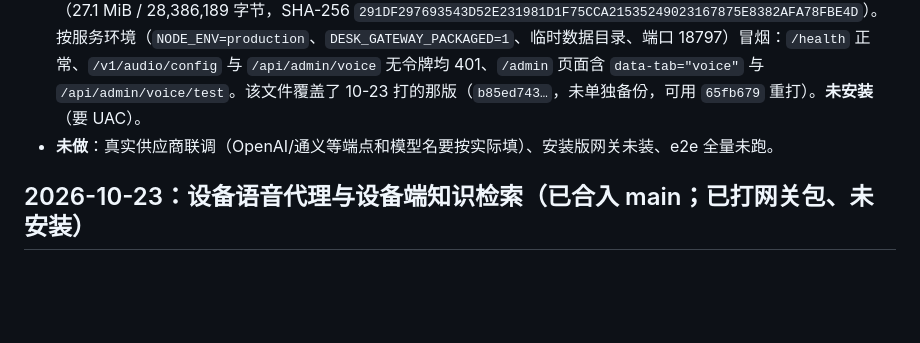
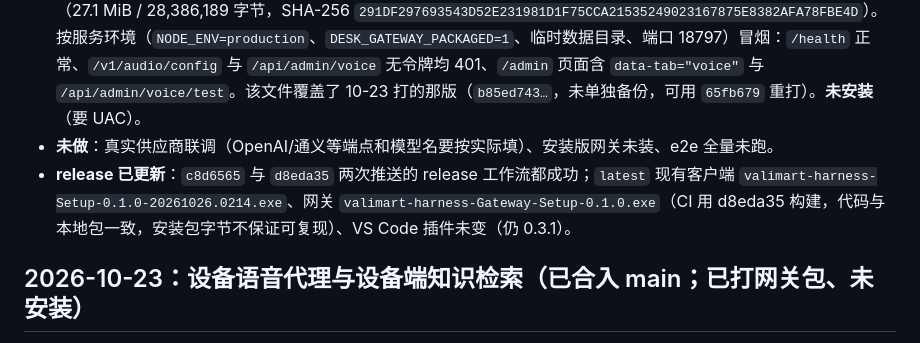
Before and after one commit to ethanfly/valimart-harness, a Markdown page: docs/HANDOFF.md, the part around the change. Drawn GitHub-style; blank space fills up the shorter version.

Commit message:
交接补记：语音管理页 release 已更新
- c8d6565 / d8eda35 两次 release 工作流均成功；latest 的客户端与网关已按 d8eda35 重建

```diff
--- a/docs/HANDOFF.md
+++ b/docs/HANDOFF.md
@@ -15,6 +15,7 @@
 - **UI 冒烟（Playwright / 本机 Edge）**：临时脚本起真网关 + 本机 stub 语音上游，走完整页面流程——登录管理页 → 模型 → 语音：初始状态显示「mock 演示」，填入端点/key/模型保存后状态变「管理页设置」且**停在语音子标签**、页面源码里搜不到 key；「测试连通」显示 `合成 16000 Hz · 1 秒 · 19 ms / 识别 UI 冒烟识别成功`；「清除管理页设置」回退到配置。全程无 pageerror。脚本跑完已删，未入库。
 - **已提交推送并重打网关包**：提交 `c8d6565` 已推 origin 与 gitea 的 `main`（origin 推送触发 release 工作流）；随后补了一条「测试开始前页面已关闭就不再调付费上游」的守卫，重打 **`dist/valimart-harness-Gateway-Setup-0.1.0.exe`**（27.1 MiB / 28,386,189 字节，SHA-256 `291DF297693543D52E231981D1F75CCA21535249023167875E8382AFA78FBE4D`）。按服务环境（`NODE_ENV=production`、`DESK_GATEWAY_PACKAGED=1`、临时数据目录、端口 18797）冒烟：`/health` 正常、`/v1/audio/config` 与 `/api/admin/voice` 无令牌均 401、`/admin` 页面含 `data-tab="voice"` 与 `/api/admin/voice/test`。该文件覆盖了 10-23 打的那版（`b85ed743…`，未单独备份，可用 `65fb679` 重打）。**未安装**（要 UAC）。
 - **未做**：真实供应商联调（OpenAI/通义等端点和模型名要按实际填）、安装版网关未装、e2e 全量未跑。
+- **release 已更新**：`c8d6565` 与 `d8eda35` 两次推送的 release 工作流都成功；`latest` 现有客户端 `valimart-harness-Setup-0.1.0-20261026.0214.exe`、网关 `valimart-harness-Gateway-Setup-0.1.0.exe`（CI 用 d8eda35 构建，代码与本地包一致，安装包字节不保证可复现）、VS Code 插件未变（仍 0.3.1）。
 
 ## 2026-10-23：设备语音代理与设备端知识检索（已合入 main；已打网关包、未安装）
 
```
